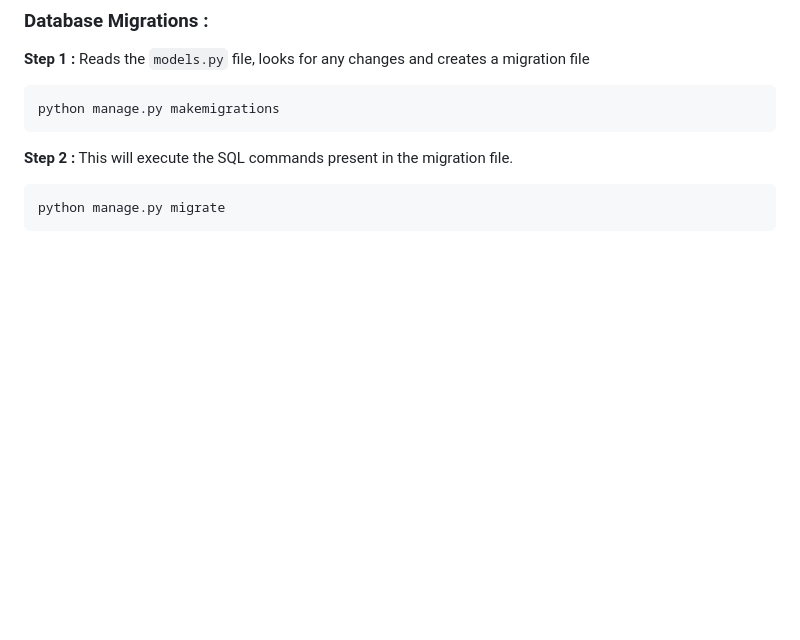
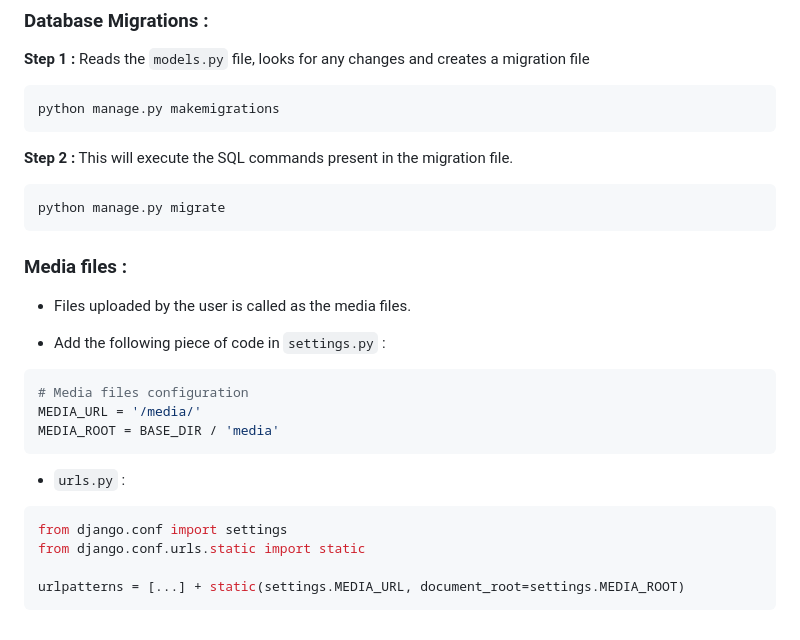
Before and after one commit to AmithBV0606/Django, a Markdown page: README.md, the part around the change. Rendered like a GitHub page; blank space fills up the shorter version.

Commit message:
Django media files.

````diff
--- a/README.md
+++ b/README.md
@@ -102,3 +102,22 @@ python manage.py makemigrations
 ```bash
 python manage.py migrate
 ```
+
+### Media files :
+
+- Files uploaded by the user is called as the media files.
+
+- Add the following piece of code in `settings.py` :
+```py
+# Media files configuration
+MEDIA_URL = '/media/'
+MEDIA_ROOT = BASE_DIR / 'media'
+```
+
+- `urls.py` :
+```py
+from django.conf import settings
+from django.conf.urls.static import static
+
+urlpatterns = [...] + static(settings.MEDIA_URL, document_root=settings.MEDIA_ROOT)
+```
````
Also changed, not shown: media/images/Me.jpeg (renamed from images/Me.jpeg), 2 other files.
